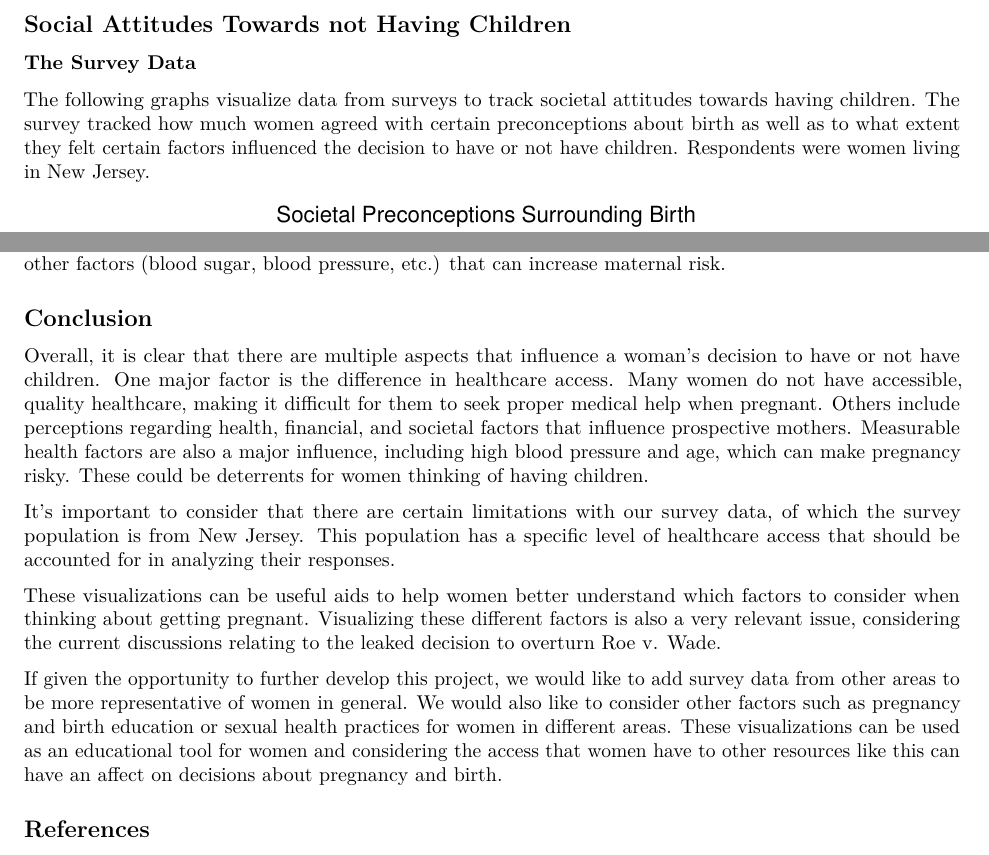
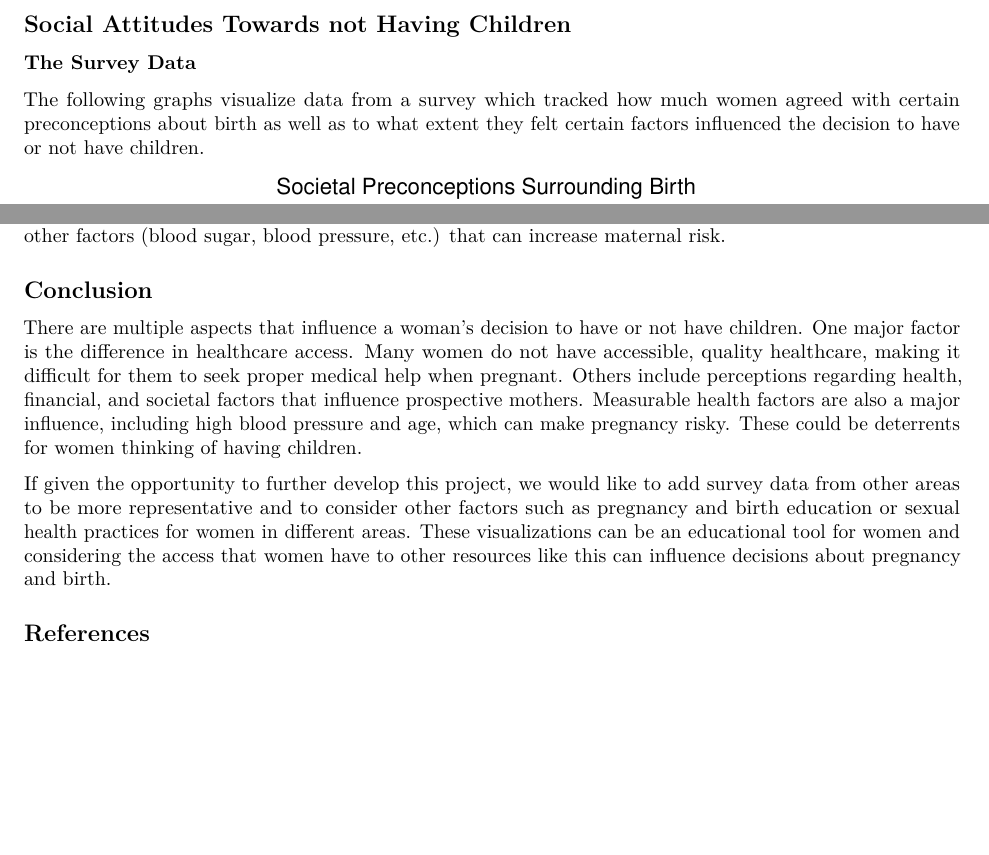
Before and after one commit to mlamping/STAT479Project, an R Markdown document (Milestone4.Rmd): two parts of pages 3 and 10 of 10, joined at a grey line, cut so that both start at the same text, the shorter picture padded with empty space. Rendered offline with R 4.5, knitr and Pandoc, then LaTeX, with nearby package versions; code that draws random numbers runs with fixed seeds of ours.

Commit message:
Edited to 1000 words

````diff
--- a/Milestone4.Rmd
+++ b/Milestone4.Rmd
@@ -183,7 +183,7 @@ The colors and select labels also corroborate the geographical trends illustrate
 
 ### The Survey Data
 
-The following graphs visualize data from surveys to track societal attitudes towards having children. The survey tracked how much women agreed with certain preconceptions about birth as well as to what extent they felt certain factors influenced the decision to have or not have children.  Respondents were women living in New Jersey.
+The following graphs visualize data from a survey which tracked how much women agreed with certain preconceptions about birth as well as to what extent they felt certain factors influenced the decision to have or not have children.
 
 ```{r, warning = FALSE, message = FALSE}
 nj <- read_csv("njsurvey.csv")
@@ -567,16 +567,11 @@ It is important to consider how age might correlate with the other factors recor
 
 
 ## Conclusion
-Overall, it is clear that there are multiple aspects that influence a woman’s decision to have or not have children. One major factor is the difference in healthcare access. Many women do not have accessible, quality healthcare, making it difficult for them to seek proper medical help when pregnant. Others include perceptions regarding health, financial, and societal factors that influence prospective mothers. Measurable health factors are also a major influence, including high blood pressure and age, which can make pregnancy risky. These could be deterrents for women thinking of having children.
+There are multiple aspects that influence a woman’s decision to have or not have children. One major factor is the difference in healthcare access. Many women do not have accessible, quality healthcare, making it difficult for them to seek proper medical help when pregnant. Others include perceptions regarding health, financial, and societal factors that influence prospective mothers. Measurable health factors are also a major influence, including high blood pressure and age, which can make pregnancy risky. These could be deterrents for women thinking of having children.
 
 
-It's important to consider that there are certain limitations with our survey data, of which the survey population is from New Jersey. This population has a specific level of healthcare access that should be accounted for in analyzing their responses.
+If given the opportunity to further develop this project, we would like to add survey data from other areas to be more representative and to consider other factors such as pregnancy and birth education or sexual health practices for women in different areas. These visualizations can be an educational tool for women and considering the access that women have to other resources like this can influence decisions about pregnancy and birth.
 
-
-These visualizations can be useful aids to help women better understand which factors to consider when thinking about getting pregnant. Visualizing these different factors is also a very relevant issue, considering the current discussions relating to the leaked decision to overturn Roe v. Wade.
-
-
-If given the opportunity to further develop this project, we would like to add survey data from other areas to be more representative of women in general. We would also like to consider other factors such as pregnancy and birth education or sexual health practices for women in different areas. These visualizations can be used as an educational tool for women and considering the access that women have to other resources like this can have an affect on decisions about pregnancy and birth.
 
 
 ## References
````
